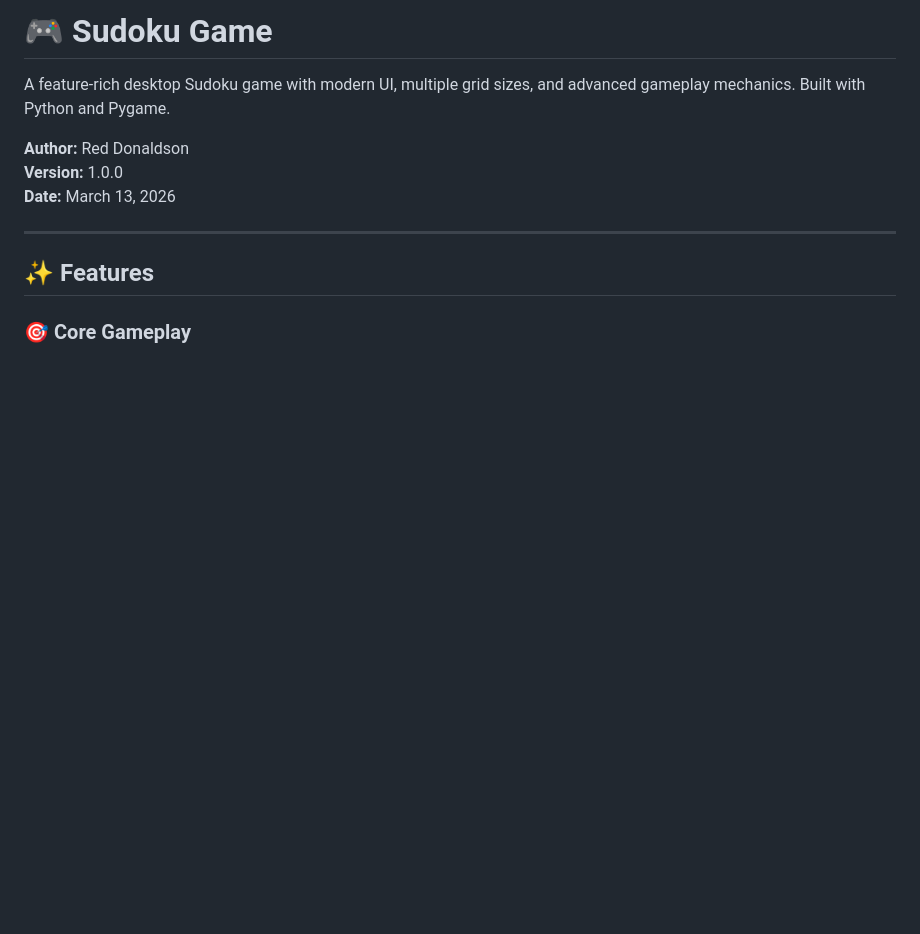
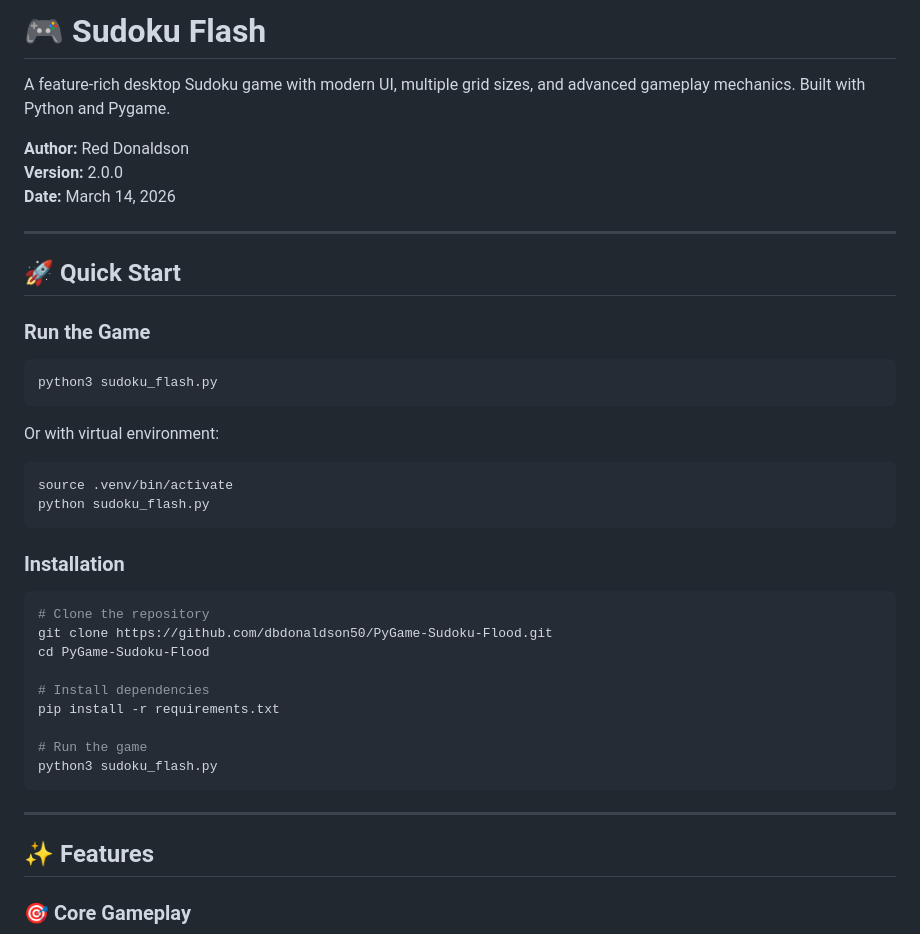
Before and after one commit to dbdonaldson50/PyGame-Sudoku-Flood, a Markdown page: README.md, the part around the change. GitHub-like rendering; blank space fills up the shorter version.

Commit message:
Update README with launch instructions for Sudoku Flash

````diff
--- a/README.md
+++ b/README.md
@@ -1,10 +1,40 @@
-# 🎮 Sudoku Game
+# 🎮 Sudoku Flash
 
 A feature-rich desktop Sudoku game with modern UI, multiple grid sizes, and advanced gameplay mechanics. Built with Python and Pygame.
 
 **Author:** Red Donaldson
-**Version:** 1.0.0
-**Date:** March 13, 2026
+**Version:** 2.0.0
+**Date:** March 14, 2026
+
+---
+
+## 🚀 Quick Start
+
+### Run the Game
+
+```bash
+python3 sudoku_flash.py
+```
+
+Or with virtual environment:
+```bash
+source .venv/bin/activate
+python sudoku_flash.py
+```
+
+### Installation
+
+```bash
+# Clone the repository
+git clone https://github.com/dbdonaldson50/PyGame-Sudoku-Flood.git
+cd PyGame-Sudoku-Flood
+
+# Install dependencies
+pip install -r requirements.txt
+
+# Run the game
+python3 sudoku_flash.py
+```
 
 ---
 
````
